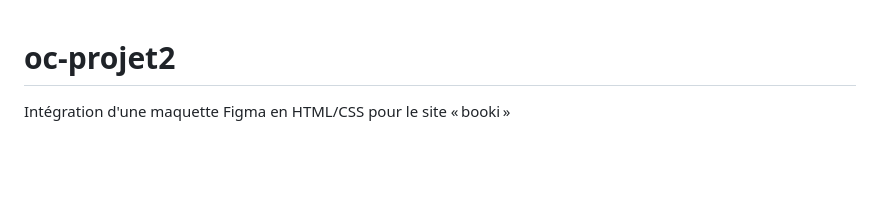
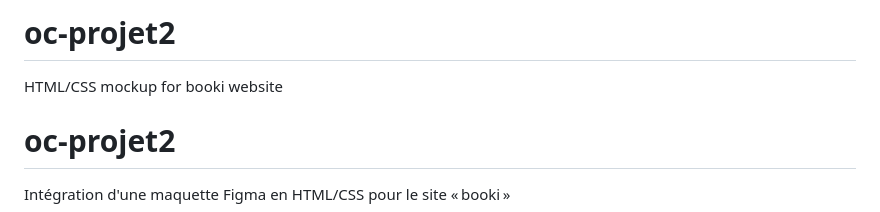
Before and after one commit to pierisRassat/oc-projet2, a Markdown page: README.md, the part around the change. GitHub-like rendering; blank space fills up the shorter version.

Commit message:
add README.md head

```diff
--- a/README.md
+++ b/README.md
@@ -1,3 +1,5 @@
+# oc-projet2
+HTML/CSS mockup for booki website
 # oc-projet2
 Intégration d'une maquette Figma en HTML/CSS pour le site « booki »
 
```
